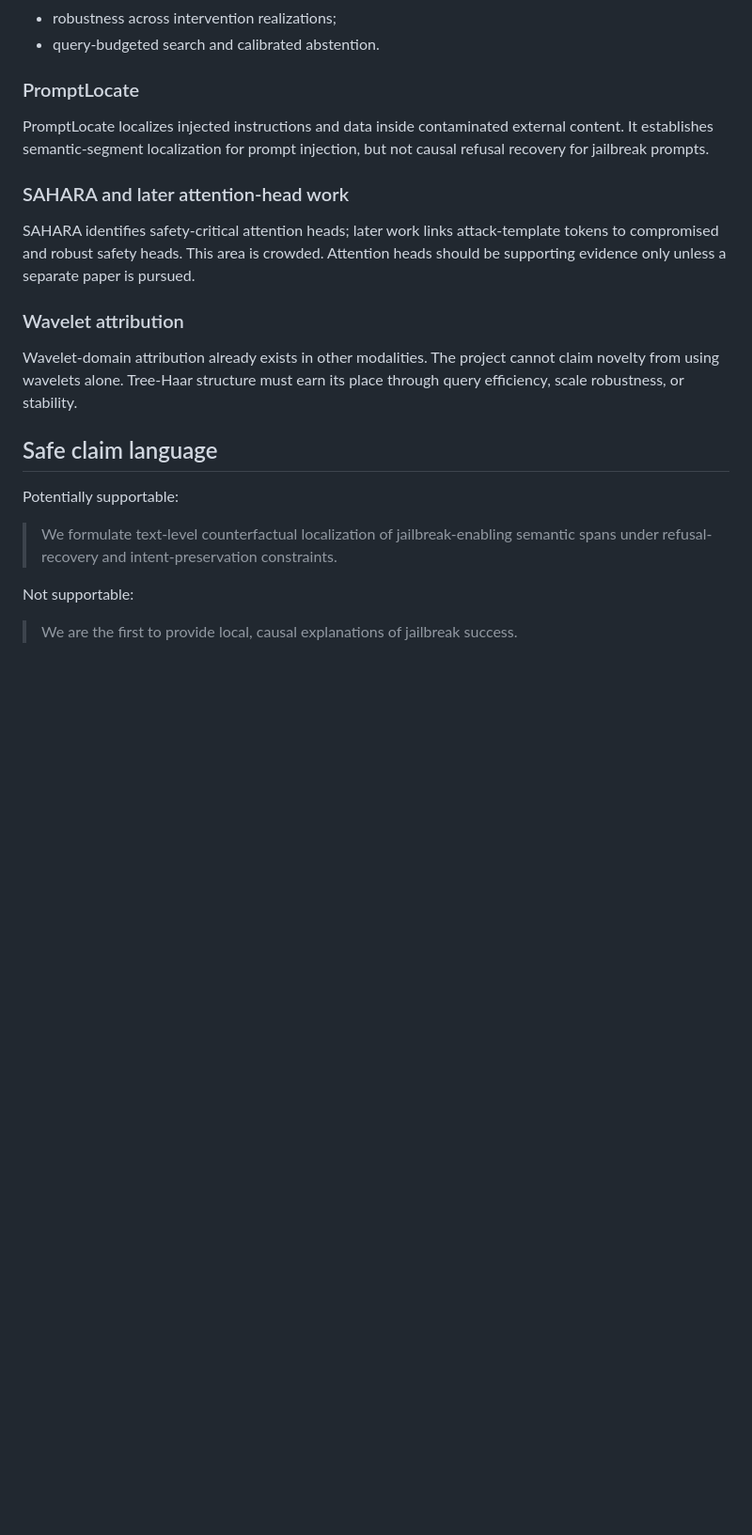
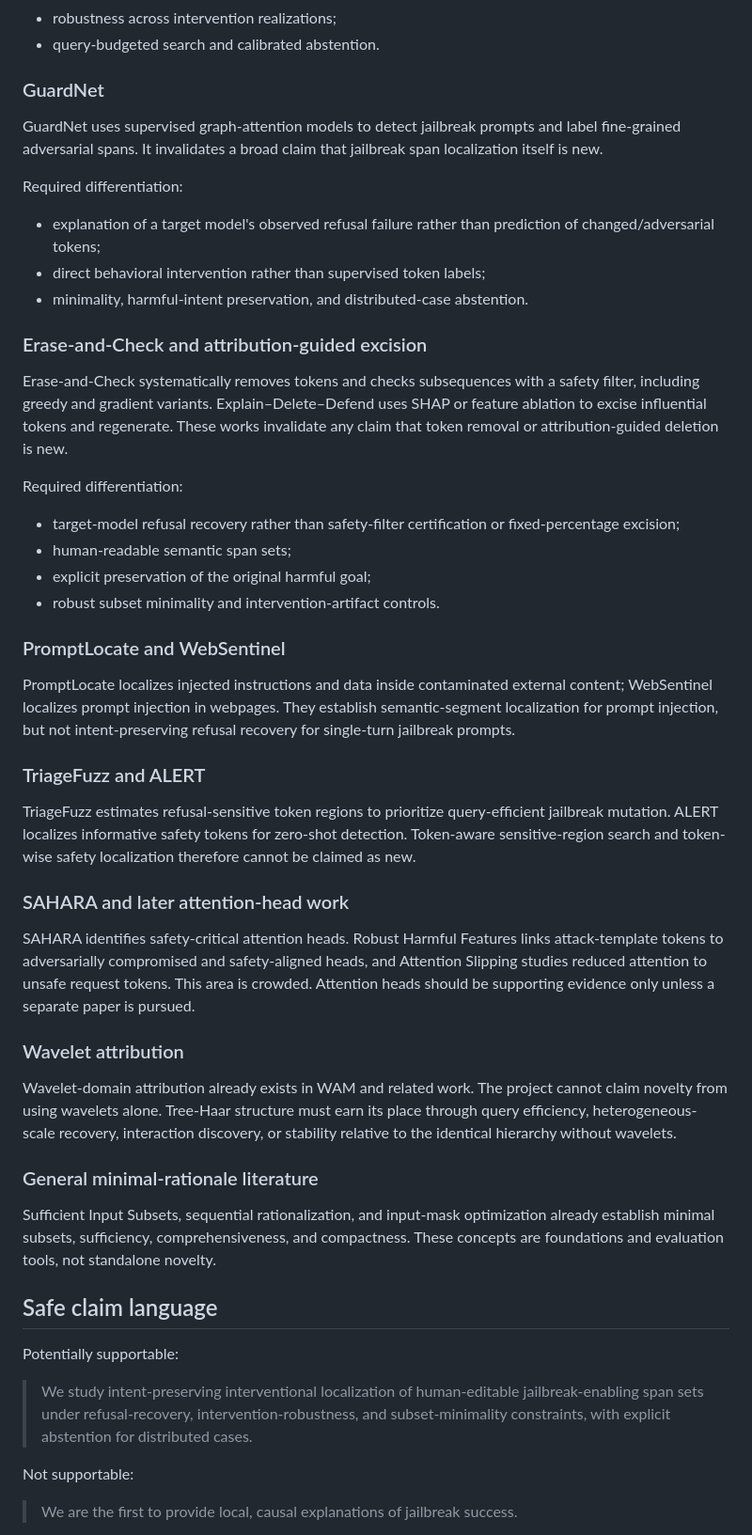
Before and after one commit to hko920920/Jailbreak-Prompt-ICLR-2026-, a Markdown page: docs/NOVELTY_AUDIT.md, the part around one of its changes. Shown at 94% size. Rendered like a GitHub page; blank space fills up the shorter version.

Commit message:
Tighten novelty boundary after literature audit

```diff
--- a/docs/NOVELTY_AUDIT.md
+++ b/docs/NOVELTY_AUDIT.md
@@ -28,23 +38,52 @@ Required differentiation:
 - robustness across intervention realizations;
 - query-budgeted search and calibrated abstention.
 
-### PromptLocate
+### GuardNet
 
-PromptLocate localizes injected instructions and data inside contaminated external content. It establishes semantic-segment localization for prompt injection, but not causal refusal recovery for jailbreak prompts.
+GuardNet uses supervised graph-attention models to detect jailbreak prompts and label fine-grained adversarial spans. It invalidates a broad claim that jailbreak span localization itself is new.
+
+Required differentiation:
+
+- explanation of a target model's observed refusal failure rather than prediction of changed/adversarial tokens;
+- direct behavioral intervention rather than supervised token labels;
+- minimality, harmful-intent preservation, and distributed-case abstention.
+
+### Erase-and-Check and attribution-guided excision
+
+Erase-and-Check systematically removes tokens and checks subsequences with a safety filter, including greedy and gradient variants. Explain–Delete–Defend uses SHAP or feature ablation to excise influential tokens and regenerate. These works invalidate any claim that token removal or attribution-guided deletion is new.
+
+Required differentiation:
+
+- target-model refusal recovery rather than safety-filter certification or fixed-percentage excision;
+- human-readable semantic span sets;
+- explicit preservation of the original harmful goal;
+- robust subset minimality and intervention-artifact controls.
+
+### PromptLocate and WebSentinel
+
+PromptLocate localizes injected instructions and data inside contaminated external content; WebSentinel localizes prompt injection in webpages. They establish semantic-segment localization for prompt injection, but not intent-preserving refusal recovery for single-turn jailbreak prompts.
+
+### TriageFuzz and ALERT
+
+TriageFuzz estimates refusal-sensitive token regions to prioritize query-efficient jailbreak mutation. ALERT localizes informative safety tokens for zero-shot detection. Token-aware sensitive-region search and token-wise safety localization therefore cannot be claimed as new.
 
 ### SAHARA and later attention-head work
 
-SAHARA identifies safety-critical attention heads; later work links attack-template tokens to compromised and robust safety heads. This area is crowded. Attention heads should be supporting evidence only unless a separate paper is pursued.
+SAHARA identifies safety-critical attention heads. Robust Harmful Features links attack-template tokens to adversarially compromised and safety-aligned heads, and Attention Slipping studies reduced attention to unsafe request tokens. This area is crowded. Attention heads should be supporting evidence only unless a separate paper is pursued.
 
 ### Wavelet attribution
 
-Wavelet-domain attribution already exists in other modalities. The project cannot claim novelty from using wavelets alone. Tree-Haar structure must earn its place through query efficiency, scale robustness, or stability.
+Wavelet-domain attribution already exists in WAM and related work. The project cannot claim novelty from using wavelets alone. Tree-Haar structure must earn its place through query efficiency, heterogeneous-scale recovery, interaction discovery, or stability relative to the identical hierarchy without wavelets.
+
+### General minimal-rationale literature
+
+Sufficient Input Subsets, sequential rationalization, and input-mask optimization already establish minimal subsets, sufficiency, comprehensiveness, and compactness. These concepts are foundations and evaluation tools, not standalone novelty.
 
 ## Safe claim language
 
 Potentially supportable:
 
-> We formulate text-level counterfactual localization of jailbreak-enabling semantic spans under refusal-recovery and intent-preservation constraints.
+> We study intent-preserving interventional localization of human-editable jailbreak-enabling span sets under refusal-recovery, intervention-robustness, and subset-minimality constraints, with explicit abstention for distributed cases.
 
 Not supportable:
 
```
Also changed, not shown: other parts of docs/NOVELTY_AUDIT.md (+26 -6 lines).
